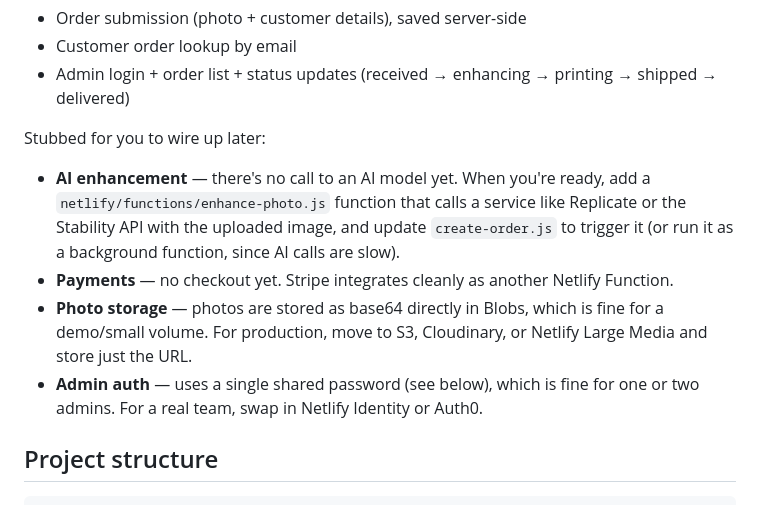
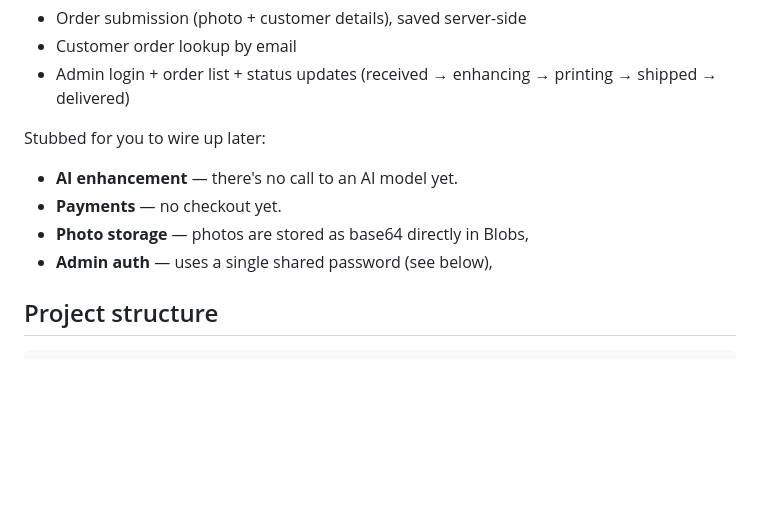
Before and after one commit to ixsudhanshu27/Framed, a Markdown page: README.md, the part around the change. GitHub-like rendering; blank space fills up the shorter version.

```diff
--- a/README.md
+++ b/README.md
@@ -14,16 +14,10 @@ Real and working:
 - Admin login + order list + status updates (received → enhancing → printing → shipped → delivered)
 
 Stubbed for you to wire up later:
-- **AI enhancement** — there's no call to an AI model yet. When you're ready, add a
-  `netlify/functions/enhance-photo.js` function that calls a service like Replicate
-  or the Stability API with the uploaded image, and update `create-order.js` to
-  trigger it (or run it as a background function, since AI calls are slow).
-- **Payments** — no checkout yet. Stripe integrates cleanly as another Netlify Function.
-- **Photo storage** — photos are stored as base64 directly in Blobs, which is fine
-  for a demo/small volume. For production, move to S3, Cloudinary, or Netlify Large
-  Media and store just the URL.
-- **Admin auth** — uses a single shared password (see below), which is fine for one
-  or two admins. For a real team, swap in Netlify Identity or Auth0.
+- **AI enhancement** — there's no call to an AI model yet.
+- **Payments** — no checkout yet.
+- **Photo storage** — photos are stored as base64 directly in Blobs,
+- **Admin auth** — uses a single shared password (see below),
 
 ## Project structure
 
```
